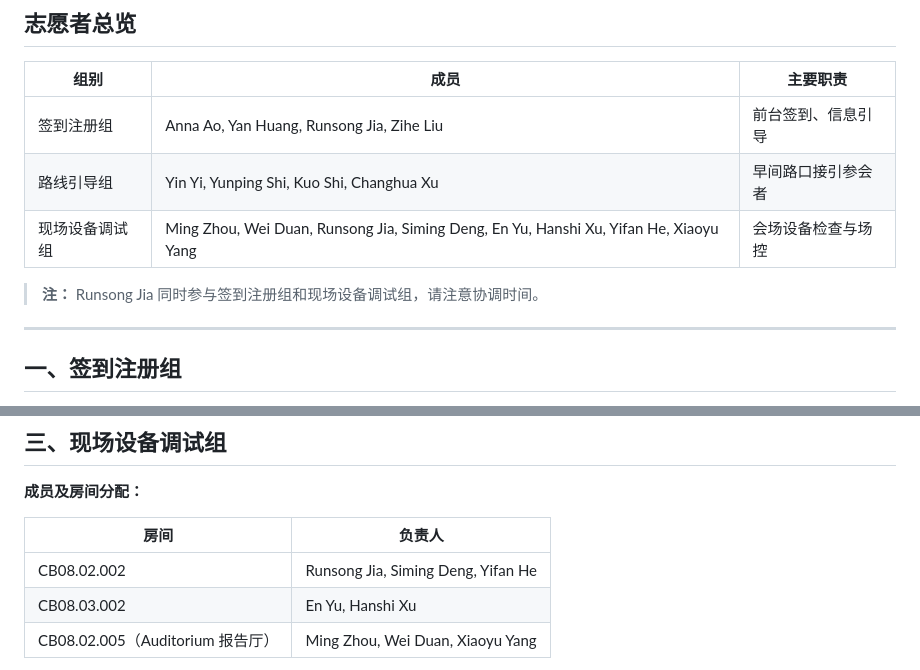
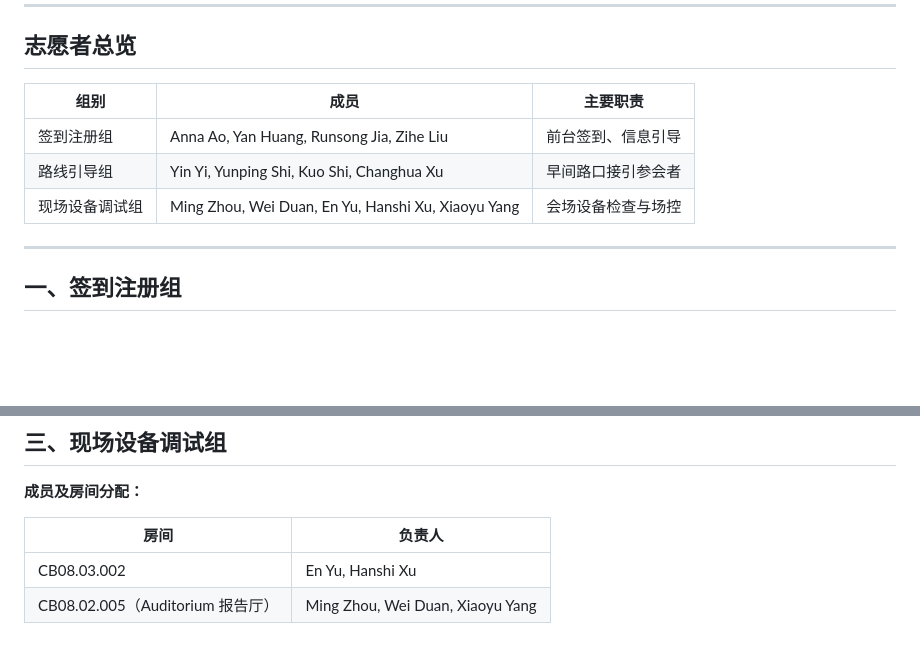
Before and after one commit to DunnoHtL/FLINS_VOLUNTEER26, a Markdown page: README.md, 2 parts joined by grey strips. GitHub-like rendering; blank space fills up the shorter version.

Commit message:
Remove CB08.02.002 room from equipment group; sync overview and notes

```diff
--- a/README.md
+++ b/README.md
@@ -11,9 +11,7 @@
 |------|------|----------|
 | 签到注册组 | Anna Ao, Yan Huang, Runsong Jia, Zihe Liu | 前台签到、信息引导 |
 | 路线引导组 | Yin Yi, Yunping Shi, Kuo Shi, Changhua Xu | 早间路口接引参会者 |
-| 现场设备调试组 | Ming Zhou, Wei Duan, Runsong Jia, Siming Deng, En Yu, Hanshi Xu, Yifan He, Xiaoyu Yang | 会场设备检查与场控 |
-
-> **注：** Runsong Jia 同时参与签到注册组和现场设备调试组，请注意协调时间。
+| 现场设备调试组 | Ming Zhou, Wei Duan, En Yu, Hanshi Xu, Xiaoyu Yang | 会场设备检查与场控 |
 
 ---
 
@@ -89,7 +87,6 @@
 
 | 房间 | 负责人 |
 |------|--------|
-| CB08.02.002 | Runsong Jia, Siming Deng, Yifan He |
 | CB08.03.002 | En Yu, Hanshi Xu |
 | CB08.02.005（Auditorium 报告厅）| Ming Zhou, Wei Duan, Xiaoyu Yang |
 
```
